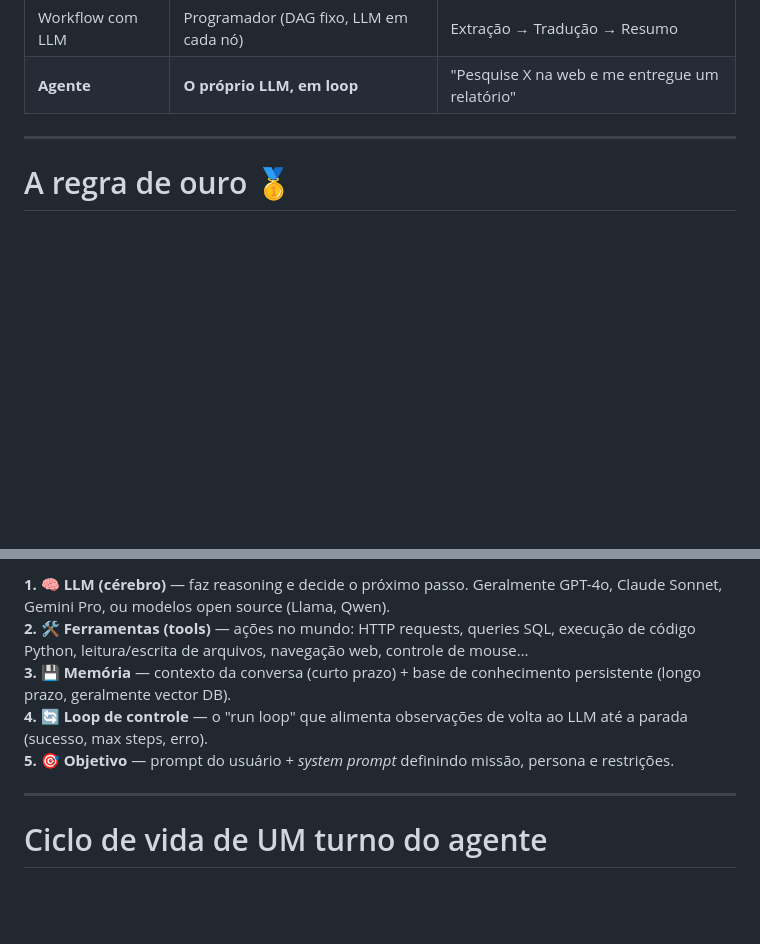
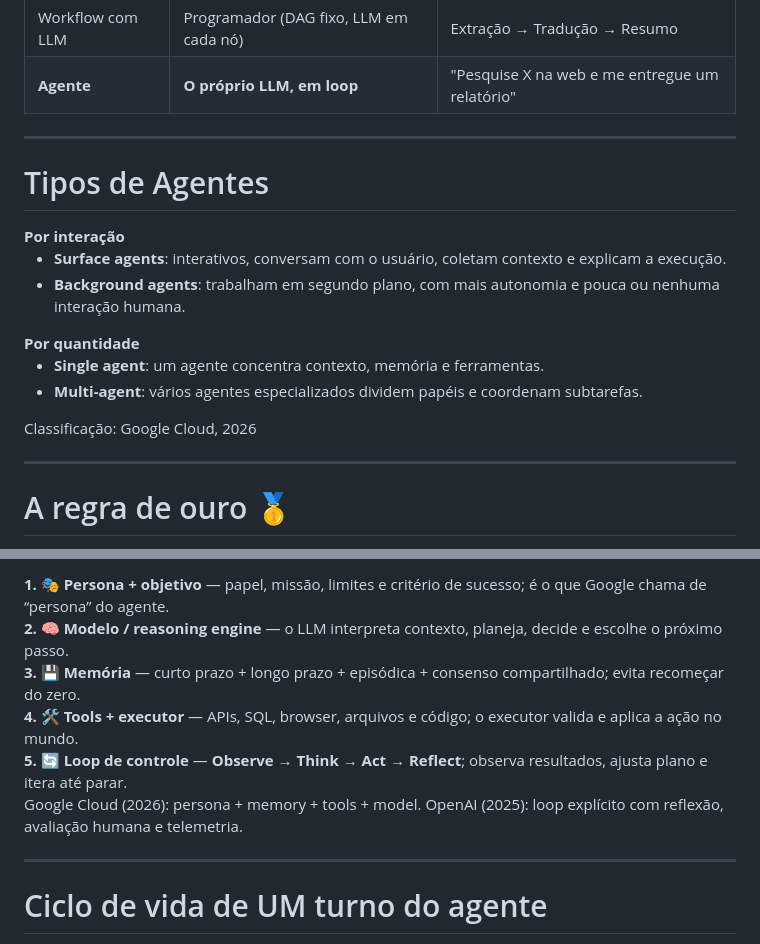
Before and after one commit to delgadoliveira/topicos-especiais-ia, a Markdown page: pages/encontro-1.md, 2 parts joined by grey strips. Drawn GitHub-style; blank space fills up the shorter version.

```diff
--- a/pages/encontro-1.md
+++ b/pages/encontro-1.md
@@ -238,6 +256,16 @@ flowchart LR
 | LLM single-shot | Programador (prompt único) | "Resuma este texto" |
 | Workflow com LLM | Programador (DAG fixo, LLM em cada nó) | Extração → Tradução → Resumo |
 | **Agente** | **O próprio LLM, em loop** | "Pesquise X na web e me entregue um relatório" |
+
+---
+
+# Tipos de Agentes
+
+<div class="grid grid-cols-2 gap-3 mt-3 text-xs">
+<div class="p-3 rounded-xl bg-cyan-500/10 border border-cyan-500/30"><b>Por interação</b><ul class="mt-1"><li><b>Surface agents</b>: interativos, conversam com o usuário, coletam contexto e explicam a execução.</li><li><b>Background agents</b>: trabalham em segundo plano, com mais autonomia e pouca ou nenhuma interação humana.</li></ul></div>
+<div class="p-3 rounded-xl bg-purple-500/10 border border-purple-500/30"><b>Por quantidade</b><ul class="mt-1"><li><b>Single agent</b>: um agente concentra contexto, memória e ferramentas.</li><li><b>Multi-agent</b>: vários agentes especializados dividem papéis e coordenam subtarefas.</li></ul></div>
+</div>
+<div class="mt-3 text-xs opacity-70">Classificação: Google Cloud, 2026</div>
 
 ---
 
@@ -300,25 +328,27 @@ flowchart TB
 
 <div class="p-3 rounded-lg bg-purple-500/10 border border-purple-500/30">
-<b>1. 🧠 LLM (cérebro)</b> — faz reasoning e decide o próximo passo. Geralmente GPT-4o, Claude Sonnet, Gemini Pro, ou modelos open source (Llama, Qwen).
+<b>1. 🎭 Persona + objetivo</b> — papel, missão, limites e critério de sucesso; é o que Google chama de “persona” do agente.
 </div>
 
 <div class="p-3 rounded-lg bg-cyan-500/10 border border-cyan-500/30">
-<b>2. 🛠️ Ferramentas (tools)</b> — ações no mundo: HTTP requests, queries SQL, execução de código Python, leitura/escrita de arquivos, navegação web, controle de mouse…
+<b>2. 🧠 Modelo / reasoning engine</b> — o LLM interpreta contexto, planeja, decide e escolhe o próximo passo.
 </div>
 
 <div class="p-3 rounded-lg bg-green-500/10 border border-green-500/30">
-<b>3. 💾 Memória</b> — contexto da conversa (curto prazo) + base de conhecimento persistente (longo prazo, geralmente vector DB).
+<b>3. 💾 Memória</b> — curto prazo + longo prazo + episódica + consenso compartilhado; evita recomeçar do zero.
 </div>
 
 <div class="p-3 rounded-lg bg-amber-500/10 border border-amber-500/30">
-<b>4. 🔄 Loop de controle</b> — o "run loop" que alimenta observações de volta ao LLM até a parada (sucesso, max steps, erro).
+<b>4. 🛠️ Tools + executor</b> — APIs, SQL, browser, arquivos e código; o executor valida e aplica a ação no mundo.
 </div>
 
 <div class="p-3 rounded-lg bg-pink-500/10 border border-pink-500/30">
-<b>5. 🎯 Objetivo</b> — prompt do usuário + <i>system prompt</i> definindo missão, persona e restrições.
-</div>
-
-</div>
+<b>5. 🔄 Loop de controle</b> — <b>Observe → Think → Act → Reflect</b>; observa resultados, ajusta plano e itera até parar.
+</div>
+
+</div>
+
+<div class="mt-3 text-xs opacity-70">Google Cloud (2026): persona + memory + tools + model. OpenAI (2025): loop explícito com reflexão, avaliação humana e telemetria.</div>
 
 ---
 
```
Also changed, not shown: other parts of pages/encontro-1.md (+19 -1 lines), pages/encontro-4.md (+22 -0 lines).
